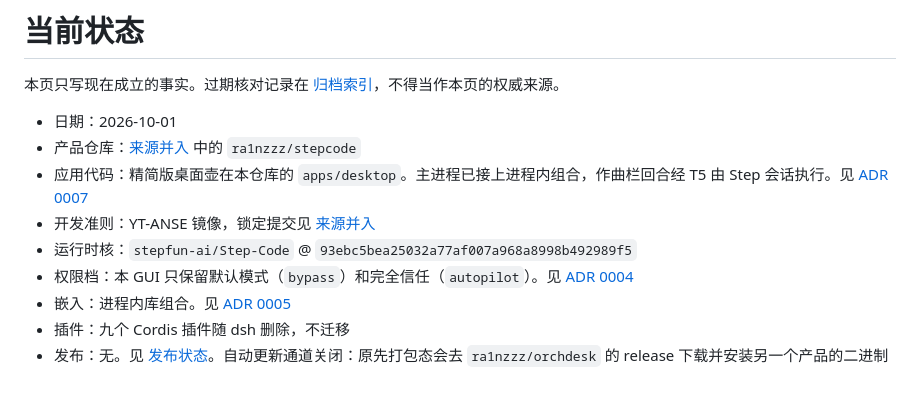
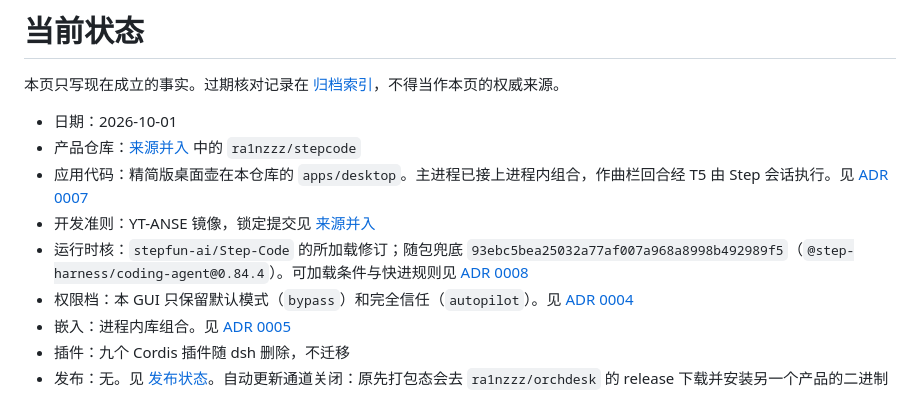
Before and after one commit to ra1nzzz/stepcode, a Markdown page: docs/00-项目/当前状态.md, the part around one of its changes. Rendered like a GitHub page.

```diff
--- a/docs/00-项目/当前状态.md
+++ b/docs/00-项目/当前状态.md
@@ -13,7 +13,7 @@ updated: 2026-09-30
 - 产品仓库：[来源并入](来源并入.md) 中的 `ra1nzzz/stepcode`
 - 应用代码：精简版桌面壶在本仓库的 `apps/desktop`。主进程已接上进程内组合，作曲栏回合经 T5 由 Step 会话执行。见 [ADR 0007](../70-决策/0007-精简版归属.md)
 - 开发准则：YT-ANSE 镜像，锁定提交见 [来源并入](来源并入.md)
-- 运行时核：`stepfun-ai/Step-Code` @ `93ebc5bea25032a77af007a968a8998b492989f5`
+- 运行时核：`stepfun-ai/Step-Code` 的所加载修订；随包兜底 `93ebc5bea25032a77af007a968a8998b492989f5`（`@step-harness/coding-agent@0.84.4`）。可加载条件与快进规则见 [ADR 0008](../70-决策/0008-跟随-step-code-源仓库.md)
 - 权限档：本 GUI 只保留默认模式（`bypass`）和完全信任（`autopilot`）。见 [ADR 0004](../70-决策/0004-gui-两档.md)
 - 嵌入：进程内库组合。见 [ADR 0005](../70-决策/0005-进程内嵌入与插件删除.md)
 - 插件：九个 Cordis 插件随 dsh 删除，不迁移
```
Also changed, not shown: other parts of docs/00-项目/当前状态.md (+1 -1 lines), docs/30-开发/替换契约.md (+8 -6 lines).
